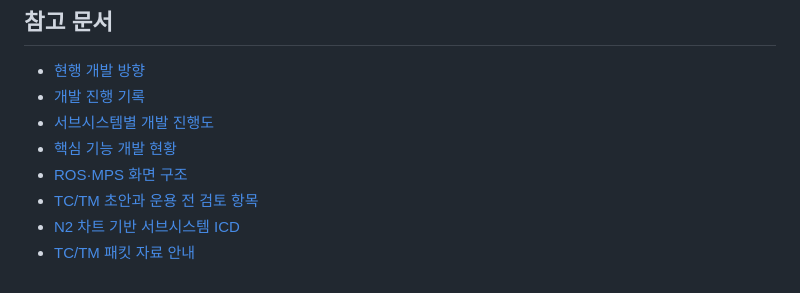
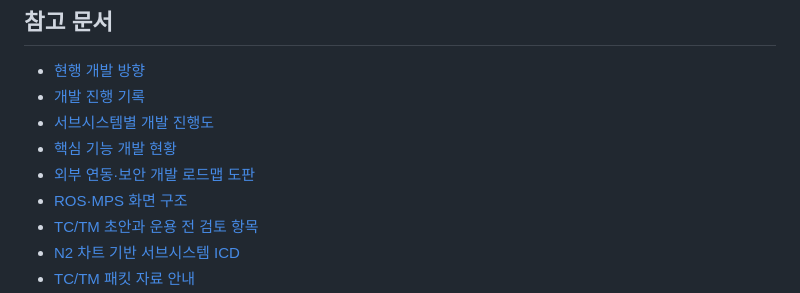
Before and after one commit to stupefyKR/PADO_SAT_Ground_Station, a Markdown page: docs/PADO-SAT_지상국_개발현황_발표용_요약.md, the part around the change. GitHub-like rendering.

```diff
--- a/docs/PADO-SAT_지상국_개발현황_발표용_요약.md
+++ b/docs/PADO-SAT_지상국_개발현황_발표용_요약.md
@@ -48,6 +48,7 @@ MPS 시험 시퀀스 → ROS 예약 → 가상 위성 → 명령 결과 TM → R
 - [개발 진행 기록](PROGRESS.md)
 - [서브시스템별 개발 진행도](서브시스템_개발진행도.md)
 - [핵심 기능 개발 현황](핵심기능_개발현황.md)
+- [외부 연동·보안 개발 로드맵 도판](향후계획_보안연동_로드맵.md)
 - [ROS·MPS 화면 구조](STAGE9_UI.md)
 - [TC/TM 초안과 운용 전 검토 항목](TC_TM/README.md)
 - [N2 차트 기반 서브시스템 ICD](N2_ICD/README.md)
```
Also changed, not shown: docs/향후계획_보안연동_로드맵.md (added, +11 -0 lines), docs/향후계획_보안연동_로드맵.png (added), 2 other files.
